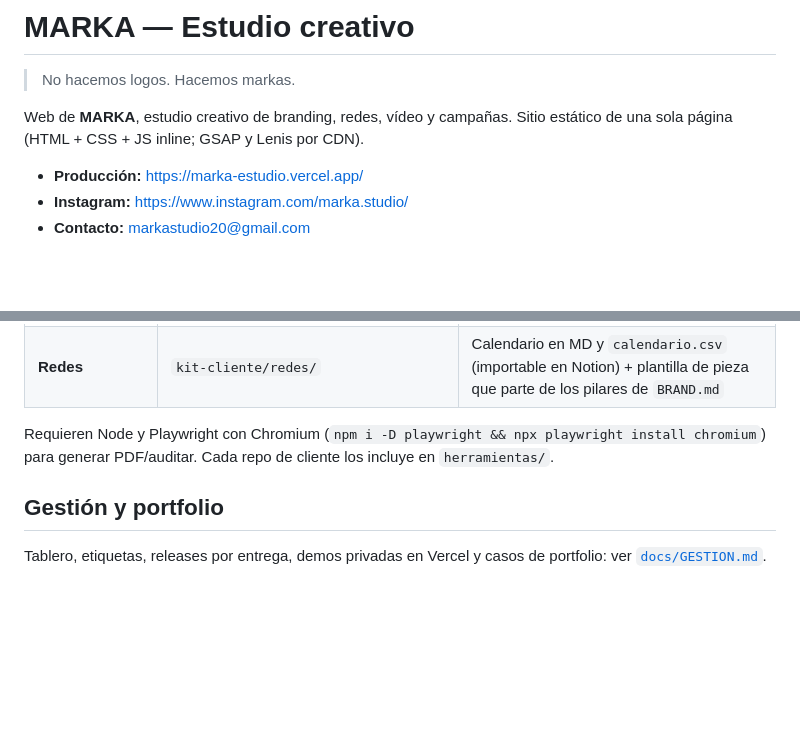
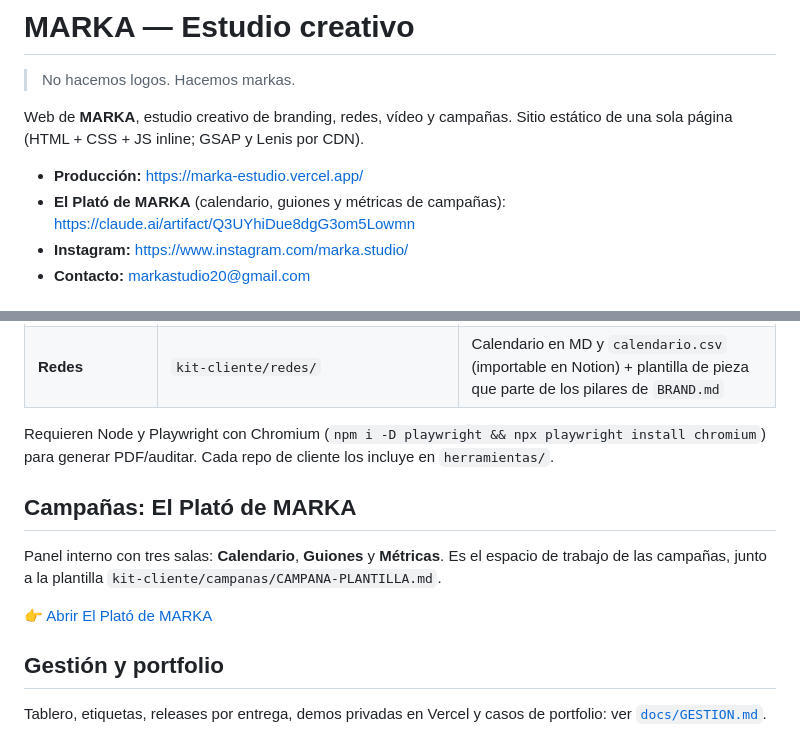
Before and after one commit to elenasanchezp-cloud/marka-2.0, a Markdown page: README.md, 2 parts joined by grey strips. GitHub-like rendering; blank space fills up the shorter version.

Commit message:
README: enlace a El Plató de MARKA (calendario, guiones y métricas de campañas)
Co-Authored-By: Claude Sonnet 5.5 <noreply@anthropic.com>
Claude-Session: https://claude.ai/code/session_01FSGaAGSPSRpmJTt4DpPgSj

```diff
--- a/README.md
+++ b/README.md
@@ -6,6 +6,7 @@ Web de **MARKA**, estudio creativo de branding, redes, vídeo y campañas.
 Sitio estático de una sola página (HTML + CSS + JS inline; GSAP y Lenis por CDN).
 
 - **Producción:** https://marka-estudio.vercel.app/
+- **El Plató de MARKA** (calendario, guiones y métricas de campañas): https://claude.ai/artifact/Q3UYhiDue8dgG3om5Lowmn
 - **Instagram:** https://www.instagram.com/marka.studio/
 - **Contacto:** markastudio20@gmail.com
 
@@ -87,6 +88,11 @@ El `CLAUDE.md` de cada repo obliga a leer `BRAND.md` antes de producir nada y a
 Requieren Node y Playwright con Chromium (`npm i -D playwright && npx playwright install chromium`) para generar PDF/auditar.
 Cada repo de cliente los incluye en `herramientas/`.
 
+## Campañas: El Plató de MARKA
+Panel interno con tres salas: **Calendario**, **Guiones** y **Métricas**. Es el espacio de trabajo de las campañas, junto a la plantilla `kit-cliente/campanas/CAMPANA-PLANTILLA.md`.
+
+👉 [Abrir El Plató de MARKA](https://claude.ai/artifact/Q3UYhiDue8dgG3om5Lowmn)
+
 ## Gestión y portfolio
 Tablero, etiquetas, releases por entrega, demos privadas en Vercel y casos de portfolio: ver [`docs/GESTION.md`](docs/GESTION.md).
 
```
